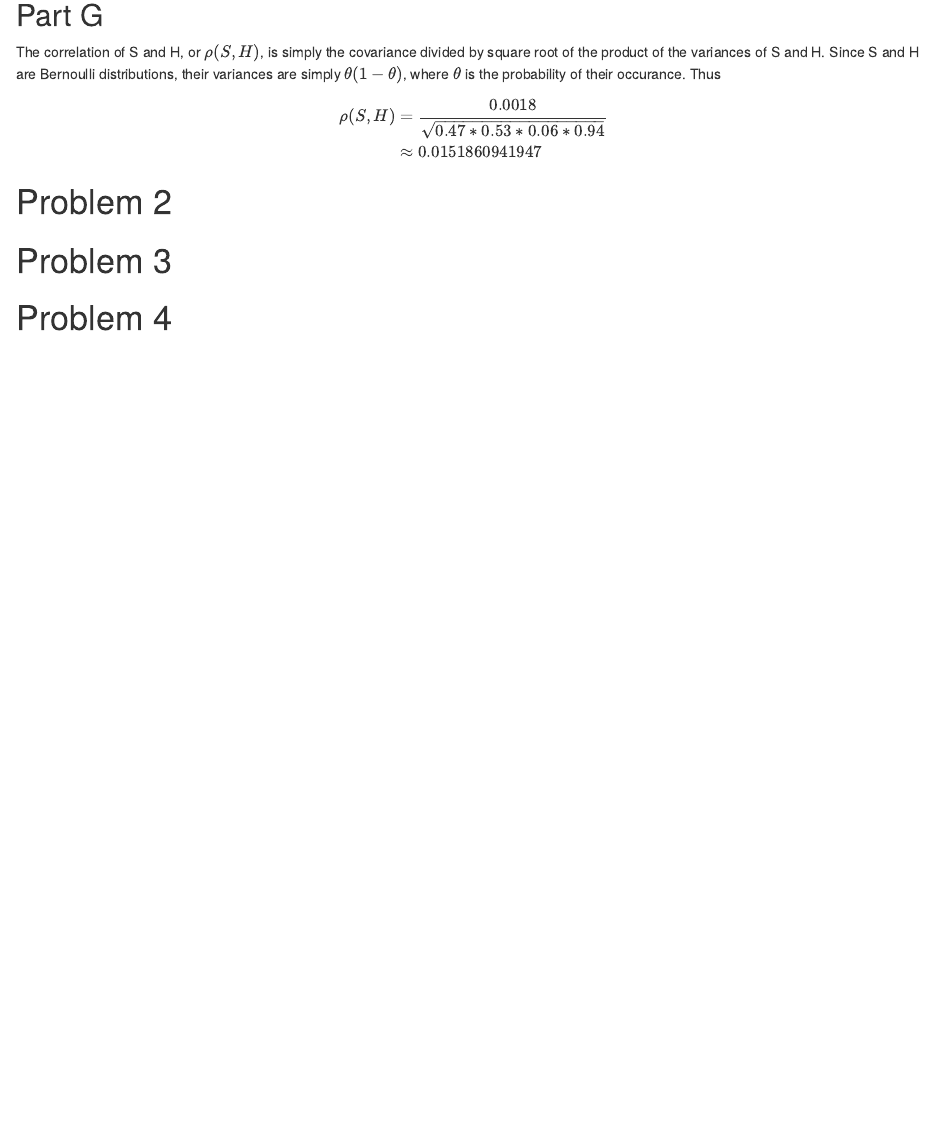
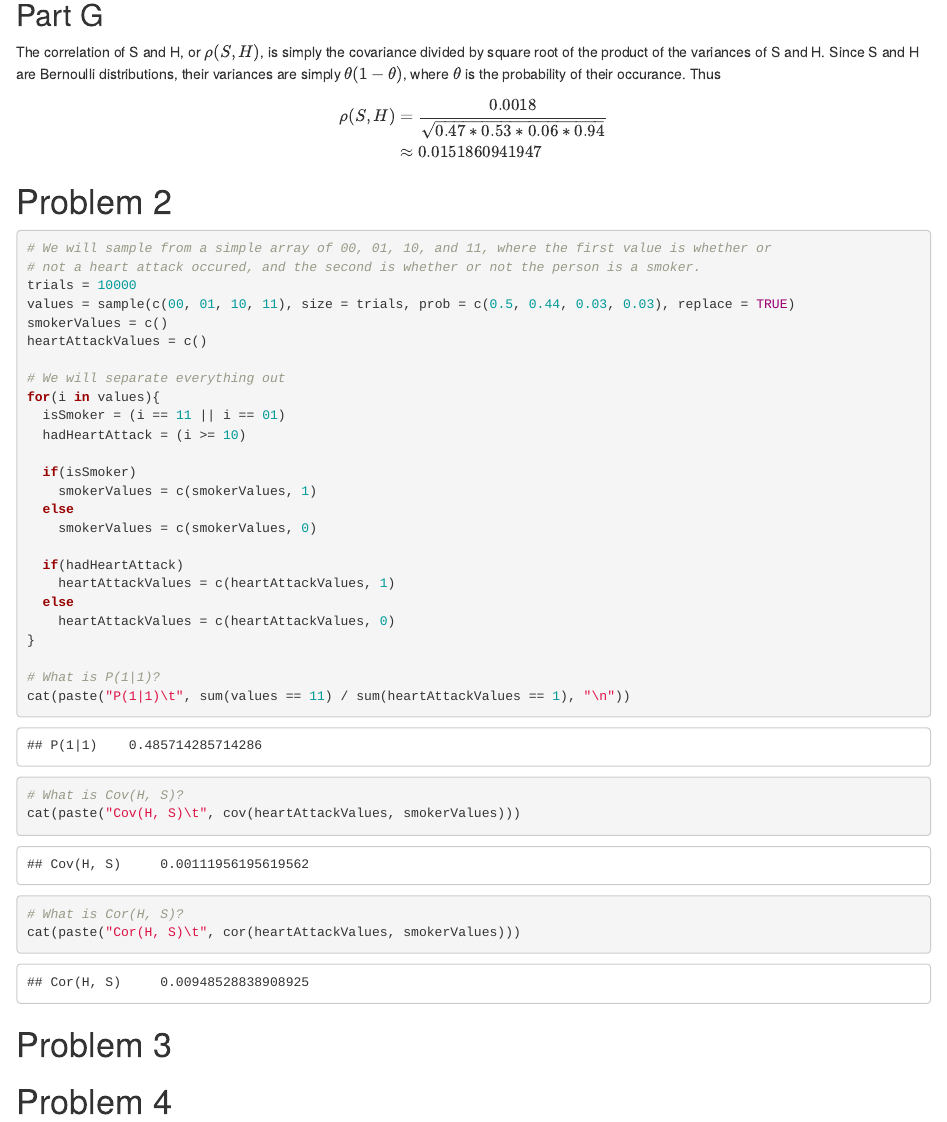
Before and after one commit to cincospenguinos/cs3130, an R Markdown document (homework5/Homework5.Rmd): the page in a window 1100 px wide, from 1370 px down. Rendered offline with R 4.5, knitr and Pandoc, with nearby package versions; code that draws random numbers runs with fixed seeds of ours.

Commit message:
Put together problem 2; still needs to be debugged.

````diff
--- a/homework5/Homework5.Rmd
+++ b/homework5/Homework5.Rmd
@@ -83,7 +83,37 @@ $$
 # Problem 2
 
 ```{r}
+# We will sample from a simple array of 00, 01, 10, and 11, where the first value is whether or
+# not a heart attack occured, and the second is whether or not the person is a smoker.
+trials = 10000
+values = sample(c(00, 01, 10, 11), size = trials, prob = c(0.5, 0.44, 0.03, 0.03), replace = TRUE)
+smokerValues = c()
+heartAttackValues = c()
 
+# We will separate everything out
+for(i in values){
+  isSmoker = (i == 11 || i == 01)
+  hadHeartAttack = (i >= 10)
+
+  if(isSmoker)
+    smokerValues = c(smokerValues, 1)
+  else
+    smokerValues = c(smokerValues, 0)
+
+  if(hadHeartAttack)
+    heartAttackValues = c(heartAttackValues, 1)
+  else
+    heartAttackValues = c(heartAttackValues, 0)
+}
+
+# What is P(1|1)?
+cat(paste("P(1|1)\t", sum(values == 11) / sum(heartAttackValues == 1), "\n"))
+
+# What is Cov(H, S)?
+cat(paste("Cov(H, S)\t", cov(heartAttackValues, smokerValues)))
+
+# What is Cor(H, S)?
+cat(paste("Cor(H, S)\t", cor(heartAttackValues, smokerValues)))
 ```
 
 # Problem 3
````
